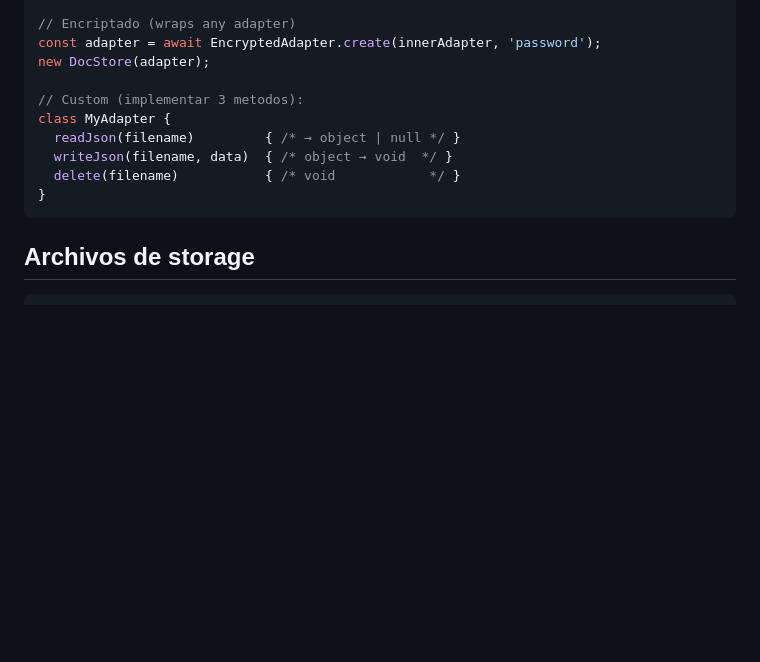
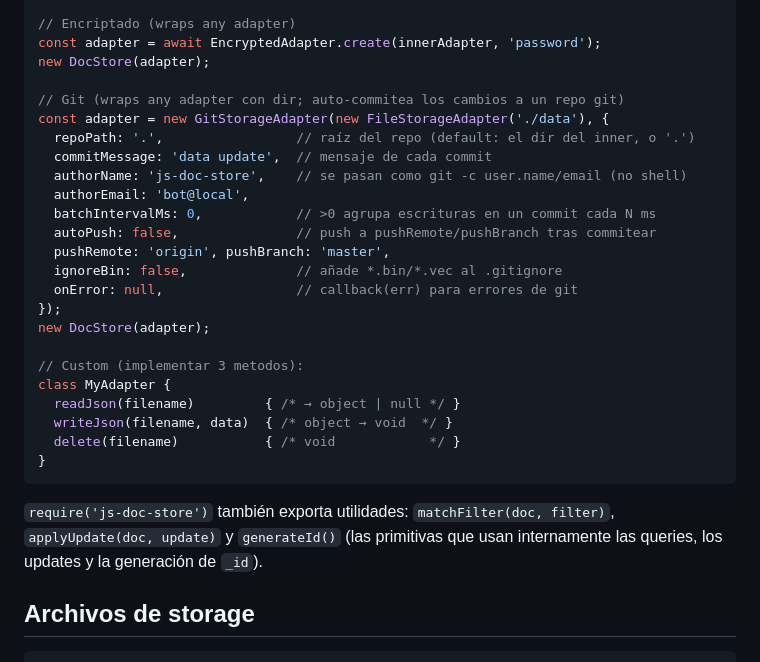
Before and after one commit to MauricioPerera/js-doc-store, a Markdown page: README.md, the part around the change. GitHub-like rendering; blank space fills up the shorter version.

Commit message:
docs: document GitStorageAdapter + exported utils (align README with exports)
The module exports GitStorageAdapter (a full auto-commit/push git adapter) and the utils
matchFilter/applyUpdate/generateId, but the README documented neither. Added GitStorageAdapter
to the Storage Adapters section with its real constructor options (repoPath, commitMessage,
authorName/Email, batchIntervalMs, autoPush, pushRemote/Branch, ignoreBin, onError) and a note
listing the exported utils. Rest of the README (operators, templates, all 14 column types,
adapters) was verified faithful against the tree; no phantom APIs.

Co-Authored-By: Claude Opus 4.8 <noreply@anthropic.com>

````diff
--- a/README.md
+++ b/README.md
@@ -474,6 +474,20 @@ new DocStore(adapter);
 const adapter = await EncryptedAdapter.create(innerAdapter, 'password');
 new DocStore(adapter);
 
+// Git (wraps any adapter con dir; auto-commitea los cambios a un repo git)
+const adapter = new GitStorageAdapter(new FileStorageAdapter('./data'), {
+  repoPath: '.',                 // raíz del repo (default: el dir del inner, o '.')
+  commitMessage: 'data update',  // mensaje de cada commit
+  authorName: 'js-doc-store',    // se pasan como git -c user.name/email (no shell)
+  authorEmail: 'bot@local',
+  batchIntervalMs: 0,            // >0 agrupa escrituras en un commit cada N ms
+  autoPush: false,               // push a pushRemote/pushBranch tras commitear
+  pushRemote: 'origin', pushBranch: 'master',
+  ignoreBin: false,              // añade *.bin/*.vec al .gitignore
+  onError: null,                 // callback(err) para errores de git
+});
+new DocStore(adapter);
+
 // Custom (implementar 3 metodos):
 class MyAdapter {
   readJson(filename)         { /* → object | null */ }
@@ -481,6 +495,10 @@ class MyAdapter {
   delete(filename)           { /* void            */ }
 }
 ```
+
+`require('js-doc-store')` también exporta utilidades: `matchFilter(doc, filter)`,
+`applyUpdate(doc, update)` y `generateId()` (las primitivas que usan internamente las
+queries, los updates y la generación de `_id`).
 
 ## Archivos de storage
 
````
